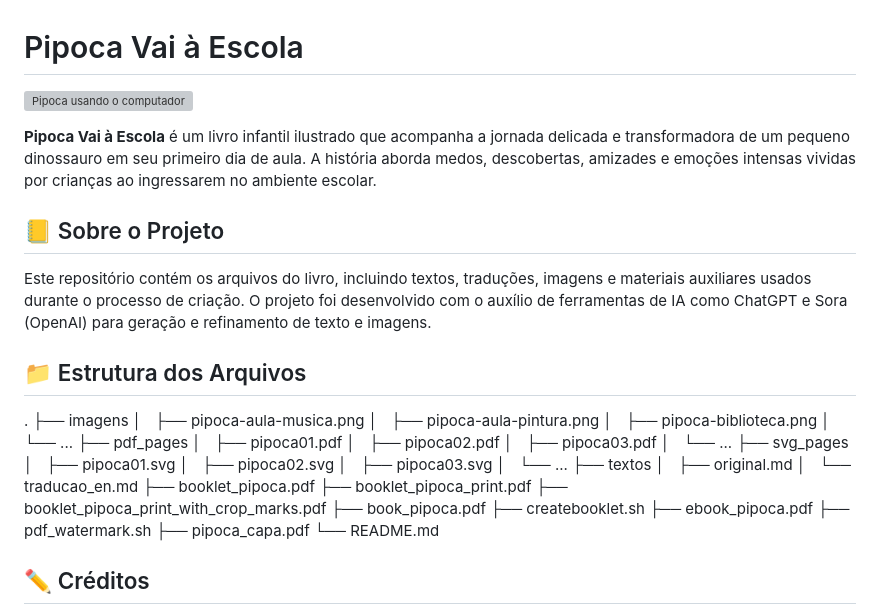
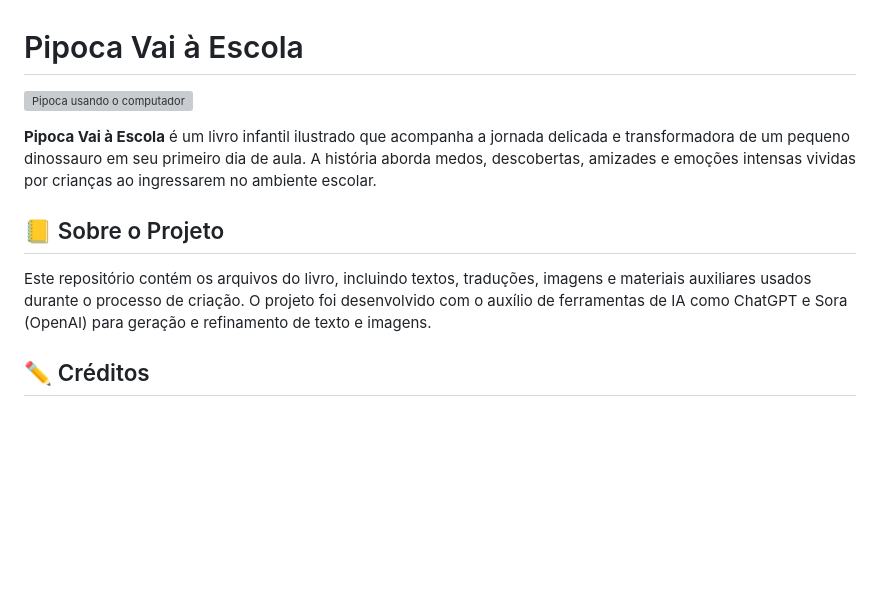
Before and after one commit to leolca/books, a Markdown page: pipoca-vai-a-escola/README.md, the part around one of its changes. Drawn GitHub-style; blank space fills up the shorter version; grey boxes are pictures that could not be loaded.

```diff
--- a/pipoca-vai-a-escola/README.md
+++ b/pipoca-vai-a-escola/README.md
@@ -7,38 +7,6 @@
 ## 📒 Sobre o Projeto
 
 Este repositório contém os arquivos do livro, incluindo textos, traduções, imagens e materiais auxiliares usados durante o processo de criação. O projeto foi desenvolvido com o auxílio de ferramentas de IA como ChatGPT e Sora (OpenAI) para geração e refinamento de texto e imagens.
-
-## 📁 Estrutura dos Arquivos
-
-.
-├── imagens
-│   ├── pipoca-aula-musica.png
-│   ├── pipoca-aula-pintura.png
-│   ├── pipoca-biblioteca.png
-│   └── ...
-├── pdf_pages
-│   ├── pipoca01.pdf
-│   ├── pipoca02.pdf
-│   ├── pipoca03.pdf
-│   └── ...
-├── svg_pages
-│   ├── pipoca01.svg
-│   ├── pipoca02.svg
-│   ├── pipoca03.svg
-│   └── ...
-├── textos
-│   ├── original.md
-│   └── traducao_en.md
-├── booklet_pipoca.pdf
-├── booklet_pipoca_print.pdf
-├── booklet_pipoca_print_with_crop_marks.pdf
-├── book_pipoca.pdf
-├── createbooklet.sh
-├── ebook_pipoca.pdf
-├── pdf_watermark.sh
-├── pipoca_capa.pdf
-└── README.md
-
 
 ## ✏️ Créditos
 
```
Also changed, not shown: other parts of pipoca-vai-a-escola/README.md (+3 -2 lines).
